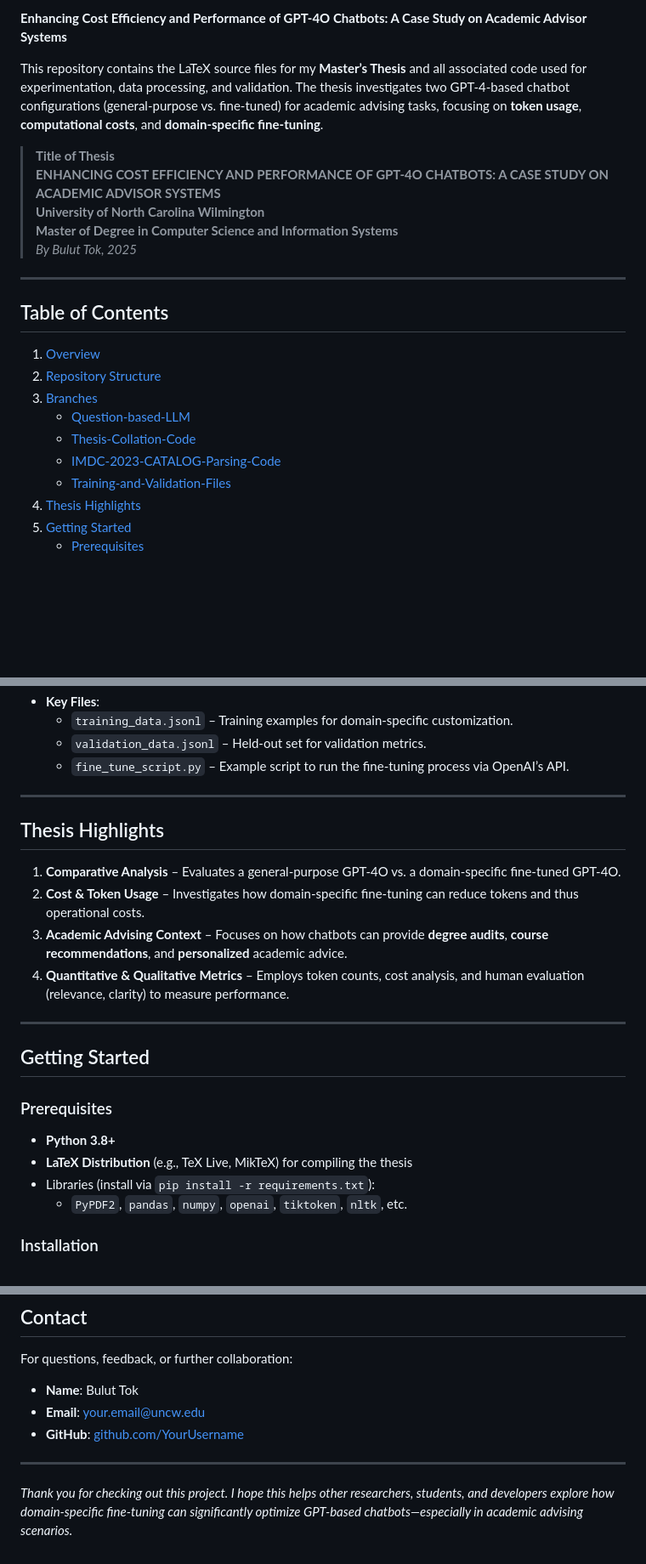
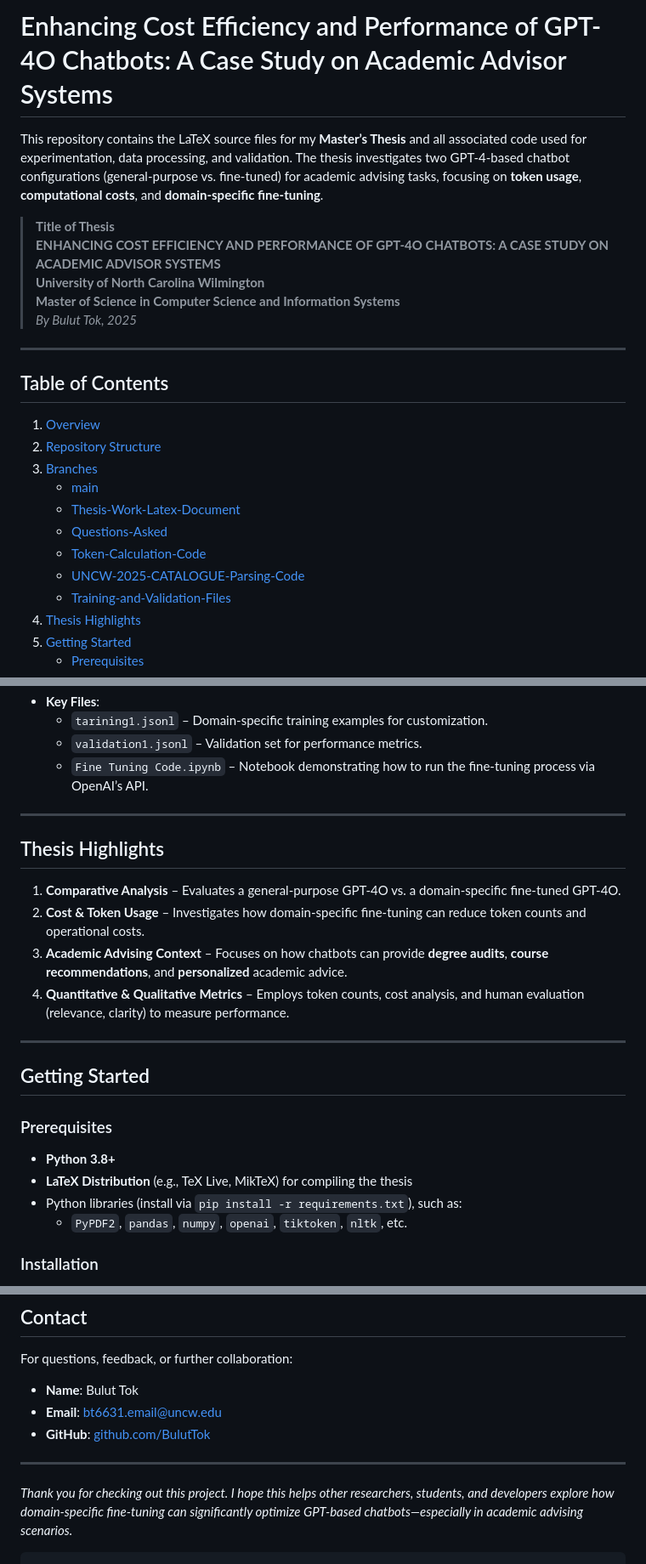
Before and after one commit to BulutTok/Thesis-Work, a Markdown page: README.md, 3 parts joined by grey strips. Shown at 85% size. Drawn GitHub-style; blank space fills up the shorter version.

````diff
--- a/README.md
+++ b/README.md
@@ -1,11 +1,11 @@
-**Enhancing Cost Efficiency and Performance of GPT-4O Chatbots: A Case Study on Academic Advisor Systems**
+# Enhancing Cost Efficiency and Performance of GPT-4O Chatbots: A Case Study on Academic Advisor Systems
 
 This repository contains the LaTeX source files for my **Master’s Thesis** and all associated code used for experimentation, data processing, and validation. The thesis investigates two GPT-4-based chatbot configurations (general-purpose vs. fine-tuned) for academic advising tasks, focusing on **token usage**, **computational costs**, and **domain-specific fine-tuning**.
 
 > **Title of Thesis**
 > **ENHANCING COST EFFICIENCY AND PERFORMANCE OF GPT-4O CHATBOTS: A CASE STUDY ON ACADEMIC ADVISOR SYSTEMS**
 > **University of North Carolina Wilmington**
-> **Master of Degree in Computer Science and Information Systems**
+> **Master of Science in Computer Science and Information Systems**
 > *By Bulut Tok, 2025*
 
 ---
@@ -14,9 +14,11 @@ This repository contains the LaTeX source files for my **Master’s Thesis** and
 1. [Overview](#overview)
 2. [Repository Structure](#repository-structure)
 3. [Branches](#branches)
-   - [Question-based-LLM](#question-based-llm)
-   - [Thesis-Collation-Code](#thesis-collation-code)
-   - [IMDC-2023-CATALOG-Parsing-Code](#imdc-2023-catalog-parsing-code)
+   - [main](#main)
+   - [Thesis-Work-Latex-Document](#thesis-work-latex-document)
+   - [Questions-Asked](#questions-asked)
+   - [Token-Calculation-Code](#token-calculation-code)
+   - [UNCW-2025-CATALOGUE-Parsing-Code](#uncw-2025-catalogue-parsing-code)
    - [Training-and-Validation-Files](#training-and-validation-files)
 4. [Thesis Highlights](#thesis-highlights)
 5. [Getting Started](#getting-started)
@@ -98,13 +108,13 @@ Stores the `.jsonl` files for training, validation, and fine-tuning of GPT-4O.
 - **Key Files**:
-  - `training_data.jsonl` – Training examples for domain-specific customization.
-  - `validation_data.jsonl` – Held-out set for validation metrics.
-  - `fine_tune_script.py` – Example script to run the fine-tuning process via OpenAI’s API.
+  - `tarining1.jsonl` – Domain-specific training examples for customization.
+  - `validation1.jsonl` – Validation set for performance metrics.
+  - `Fine Tuning Code.ipynb` – Notebook demonstrating how to run the fine-tuning process via OpenAI’s API.
 
 ---
 
 ## Thesis Highlights
 1. **Comparative Analysis** – Evaluates a general-purpose GPT-4O vs. a domain-specific fine-tuned GPT-4O.
-2. **Cost & Token Usage** – Investigates how domain-specific fine-tuning can reduce tokens and thus operational costs.
+2. **Cost & Token Usage** – Investigates how domain-specific fine-tuning can reduce token counts and operational costs.
 3. **Academic Advising Context** – Focuses on how chatbots can provide **degree audits**, **course recommendations**, and **personalized** academic advice.
 4. **Quantitative & Qualitative Metrics** – Employs token counts, cost analysis, and human evaluation (relevance, clarity) to measure performance.
 
@@ -115,7 +125,7 @@ Stores the `.jsonl` files for training, validation, and fine-tuning of GPT-4O.
 ### Prerequisites
 - **Python 3.8+**
 - **LaTeX Distribution** (e.g., TeX Live, MikTeX) for compiling the thesis
-- Libraries (install via `pip install -r requirements.txt`):
+- Python libraries (install via `pip install -r requirements.txt`), such as:
   - `PyPDF2`, `pandas`, `numpy`, `openai`, `tiktoken`, `nltk`, etc.
 
 ### Installation
@@ -215,9 +239,10 @@ This project is licensed under the [MIT License](LICENSE). Feel free to modify o
 ## Contact
 For questions, feedback, or further collaboration:
 - **Name**: Bulut Tok
-- **Email**: [your.email@uncw.edu](mailto:bt6631.email@uncw.edu)
-- **GitHub**: [github.com/YourUsername](https://github.com/BulutTok)
+- **Email**: [bt6631.email@uncw.edu](mailto:bt6631.email@uncw.edu)
+- **GitHub**: [github.com/BulutTok](https://github.com/BulutTok)
 
 ---
 
 *Thank you for checking out this project. I hope this helps other researchers, students, and developers explore how domain-specific fine-tuning can significantly optimize GPT-based chatbots—especially in academic advising scenarios.*
+```
````
Also changed, not shown: other parts of README.md (+80 -58 lines).
